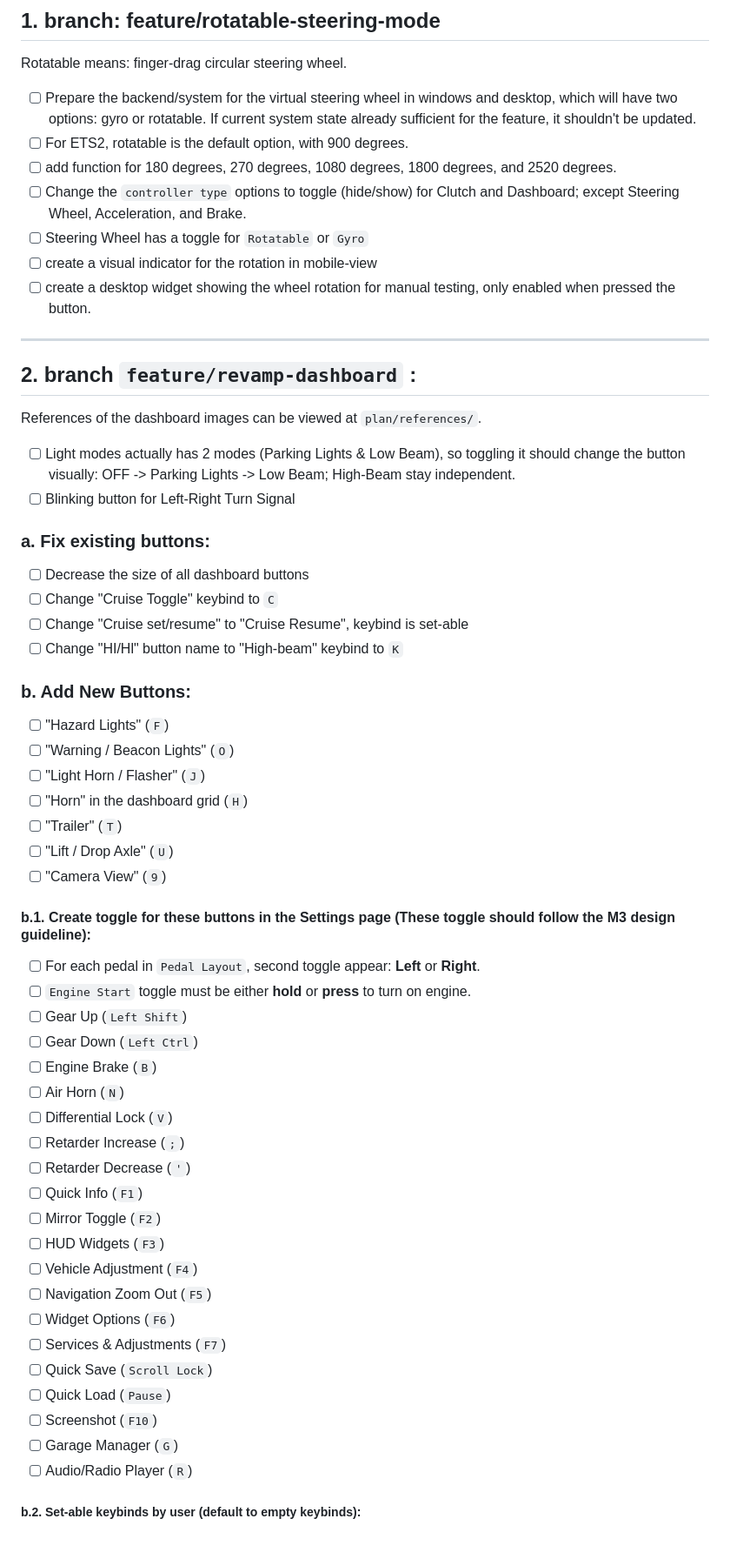
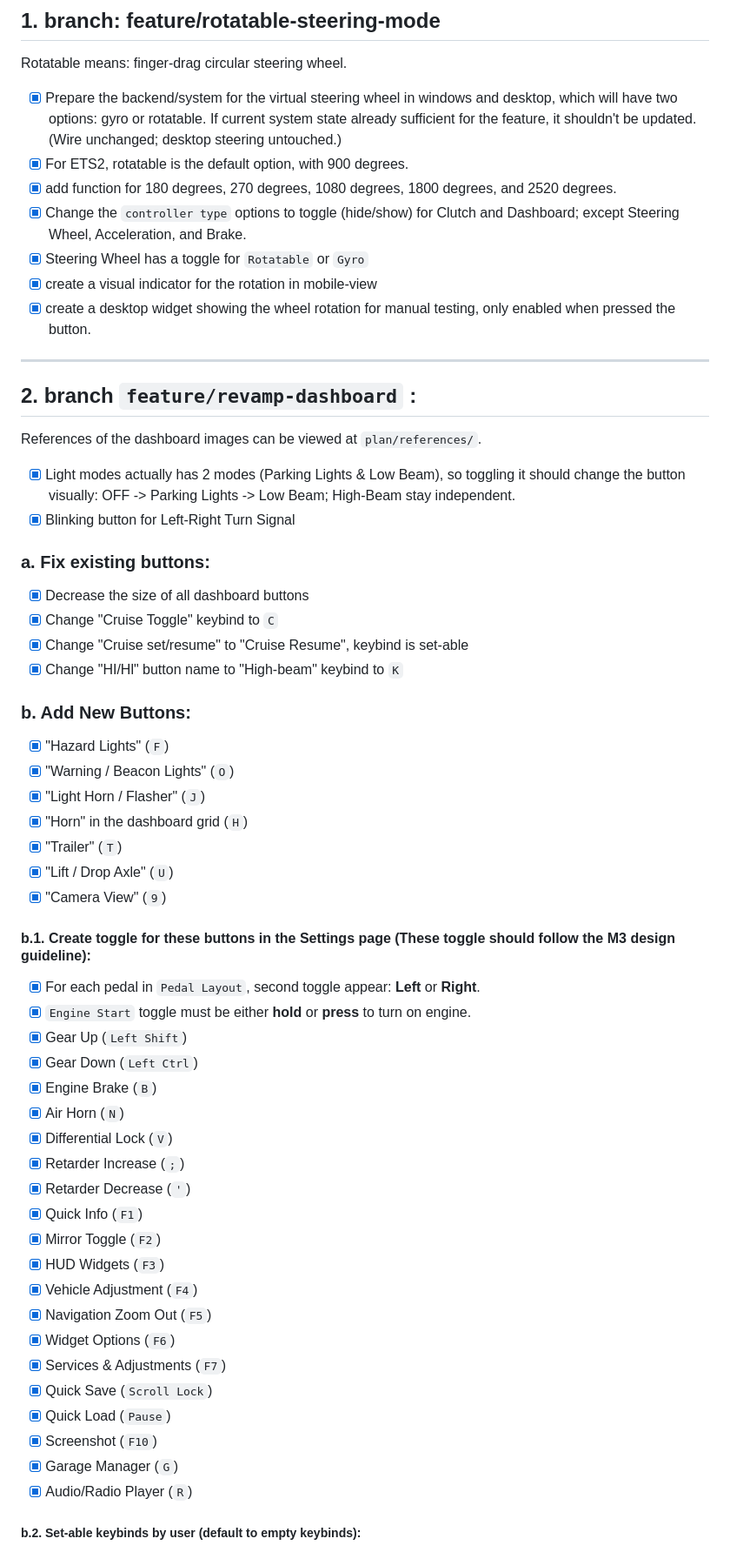
Before and after one commit to fazrigading/WheelDeck, a Markdown page: TODO.md, the part around one of its changes. Shown at 87% size. Drawn GitHub-style.

```diff
--- a/TODO.md
+++ b/TODO.md
@@ -6,13 +6,13 @@ Remember to update the future plan status to `draft` or `ongoing` or `finished`
 
 Rotatable means: finger-drag circular steering wheel.
 
-- [ ] Prepare the backend/system for the virtual steering wheel in windows and desktop, which will have two options: gyro or rotatable. If current system state already sufficient for the feature, it shouldn't be updated.
-- [ ] For ETS2, rotatable is the default option, with 900 degrees.
-- [ ] add function for 180 degrees, 270 degrees, 1080 degrees, 1800 degrees, and 2520 degrees.
-- [ ] Change the `controller type` options to toggle (hide/show) for Clutch and Dashboard; except Steering Wheel, Acceleration, and Brake.
-- [ ] Steering Wheel has a toggle for `Rotatable` or `Gyro`
-- [ ] create a visual indicator for the rotation in mobile-view
-- [ ] create a desktop widget showing the wheel rotation for manual testing, only enabled when pressed the button.
+- [x] Prepare the backend/system for the virtual steering wheel in windows and desktop, which will have two options: gyro or rotatable. If current system state already sufficient for the feature, it shouldn't be updated. (Wire unchanged; desktop steering untouched.)
+- [x] For ETS2, rotatable is the default option, with 900 degrees.
+- [x] add function for 180 degrees, 270 degrees, 1080 degrees, 1800 degrees, and 2520 degrees.
+- [x] Change the `controller type` options to toggle (hide/show) for Clutch and Dashboard; except Steering Wheel, Acceleration, and Brake.
+- [x] Steering Wheel has a toggle for `Rotatable` or `Gyro`
+- [x] create a visual indicator for the rotation in mobile-view
+- [x] create a desktop widget showing the wheel rotation for manual testing, only enabled when pressed the button.
 
 ---
 
@@ -20,45 +20,45 @@ Rotatable means: finger-drag circular steering wheel.
 
 References of the dashboard images can be viewed at `plan/references/`.
 
-- [ ] Light modes actually has 2 modes (Parking Lights & Low Beam), so toggling it should change the button visually: OFF -> Parking Lights -> Low Beam; High-Beam stay independent.
-- [ ] Blinking button for Left-Right Turn Signal
+- [x] Light modes actually has 2 modes (Parking Lights & Low Beam), so toggling it should change the button visually: OFF -> Parking Lights -> Low Beam; High-Beam stay independent.
+- [x] Blinking button for Left-Right Turn Signal
 
 ### a. Fix existing buttons:
-- [ ] Decrease the size of all dashboard buttons
-- [ ] Change "Cruise Toggle" keybind to `C`
-- [ ] Change "Cruise set/resume" to "Cruise Resume", keybind is set-able
-- [ ] Change "HI/Hl" button name to "High-beam" keybind to `K`
+- [x] Decrease the size of all dashboard buttons
+- [x] Change "Cruise Toggle" keybind to `C`
+- [x] Change "Cruise set/resume" to "Cruise Resume", keybind is set-able
+- [x] Change "HI/Hl" button name to "High-beam" keybind to `K`
 
 ### b. Add New Buttons:
-- [ ] "Hazard Lights" (`F`)
-- [ ] "Warning / Beacon Lights" (`O`)
-- [ ] "Light Horn / Flasher" (`J`)
-- [ ] "Horn" in the dashboard grid (`H`)
-- [ ] "Trailer" (`T`)
-- [ ] "Lift / Drop Axle" (`U`)
-- [ ] "Camera View" (`9`)
+- [x] "Hazard Lights" (`F`)
+- [x] "Warning / Beacon Lights" (`O`)
+- [x] "Light Horn / Flasher" (`J`)
+- [x] "Horn" in the dashboard grid (`H`)
+- [x] "Trailer" (`T`)
+- [x] "Lift / Drop Axle" (`U`)
+- [x] "Camera View" (`9`)
 
 #### b.1. Create toggle for these buttons in the Settings page (These toggle should follow the M3 design guideline):
-- [ ] For each pedal in `Pedal Layout`, second toggle appear: **Left** or **Right**.
-- [ ] `Engine Start` toggle must be either **hold** or **press** to turn on engine.
-- [ ] Gear Up (`Left Shift`)
-- [ ] Gear Down (`Left Ctrl`)
-- [ ] Engine Brake (`B`)
-- [ ] Air Horn (`N`)
-- [ ] Differential Lock (`V`)
-- [ ] Retarder Increase (`;`)
-- [ ] Retarder Decrease (`'`)
-- [ ] Quick Info (`F1`)
-- [ ] Mirror Toggle (`F2`)
-- [ ] HUD Widgets (`F3`)
-- [ ] Vehicle Adjustment (`F4`)
-- [ ] Navigation Zoom Out (`F5`)
-- [ ] Widget Options (`F6`)
-- [ ] Services & Adjustments (`F7`)
-- [ ] Quick Save (`Scroll Lock`)
-- [ ] Quick Load (`Pause`)
-- [ ] Screenshot (`F10`)
-- [ ] Garage Manager (`G`)
-- [ ] Audio/Radio Player (`R`)
+- [x] For each pedal in `Pedal Layout`, second toggle appear: **Left** or **Right**.
+- [x] `Engine Start` toggle must be either **hold** or **press** to turn on engine.
+- [x] Gear Up (`Left Shift`)
+- [x] Gear Down (`Left Ctrl`)
+- [x] Engine Brake (`B`)
+- [x] Air Horn (`N`)
+- [x] Differential Lock (`V`)
+- [x] Retarder Increase (`;`)
+- [x] Retarder Decrease (`'`)
+- [x] Quick Info (`F1`)
+- [x] Mirror Toggle (`F2`)
+- [x] HUD Widgets (`F3`)
+- [x] Vehicle Adjustment (`F4`)
+- [x] Navigation Zoom Out (`F5`)
+- [x] Widget Options (`F6`)
+- [x] Services & Adjustments (`F7`)
+- [x] Quick Save (`Scroll Lock`)
+- [x] Quick Load (`Pause`)
+- [x] Screenshot (`F10`)
+- [x] Garage Manager (`G`)
+- [x] Audio/Radio Player (`R`)
 
 ##### b.2. Set-able keybinds by user (default to empty keybinds):
```
Also changed, not shown: other parts of TODO.md (+25 -25 lines), plan/feature-rotatable-steering-mode-1.md (+12 -12 lines).
